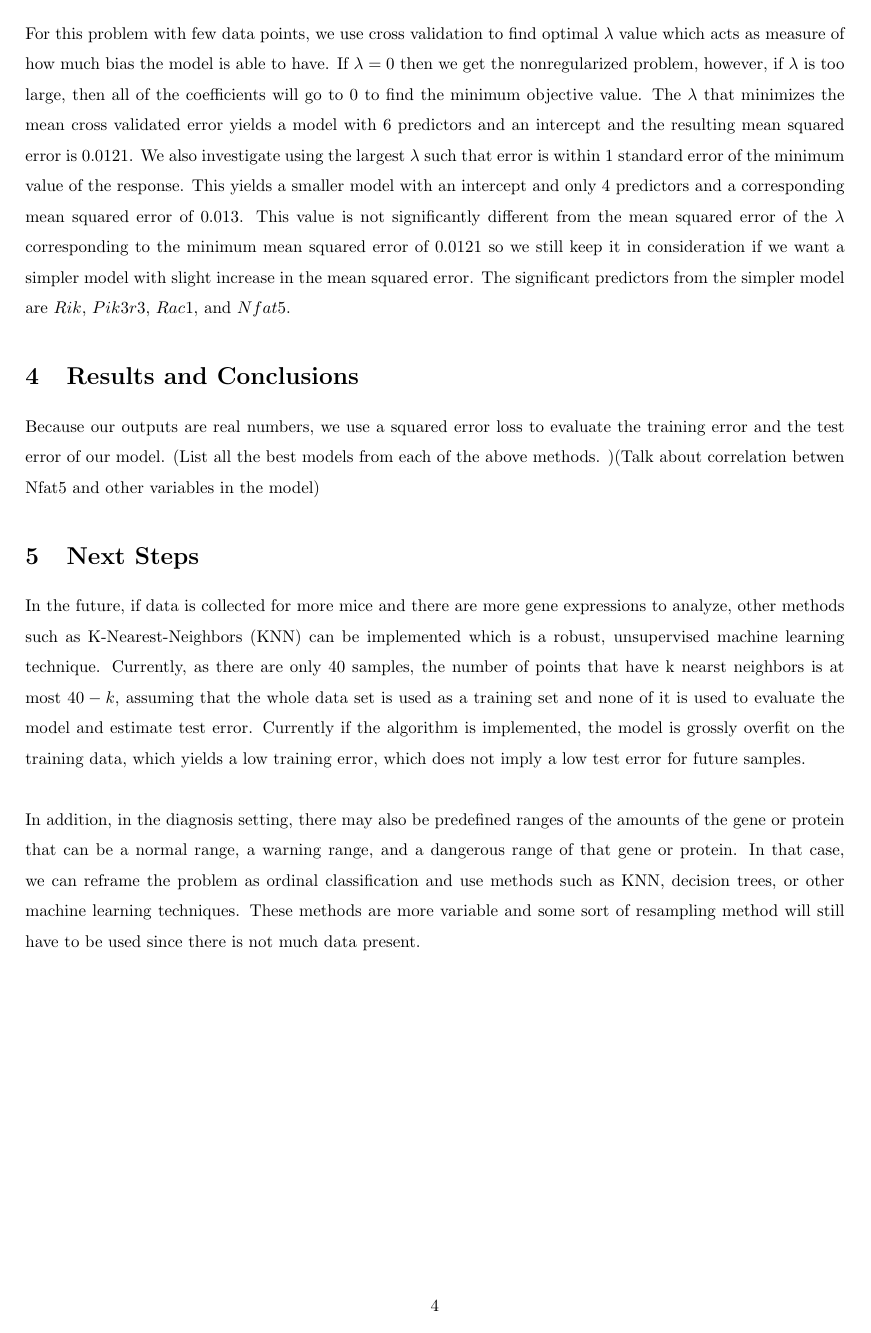
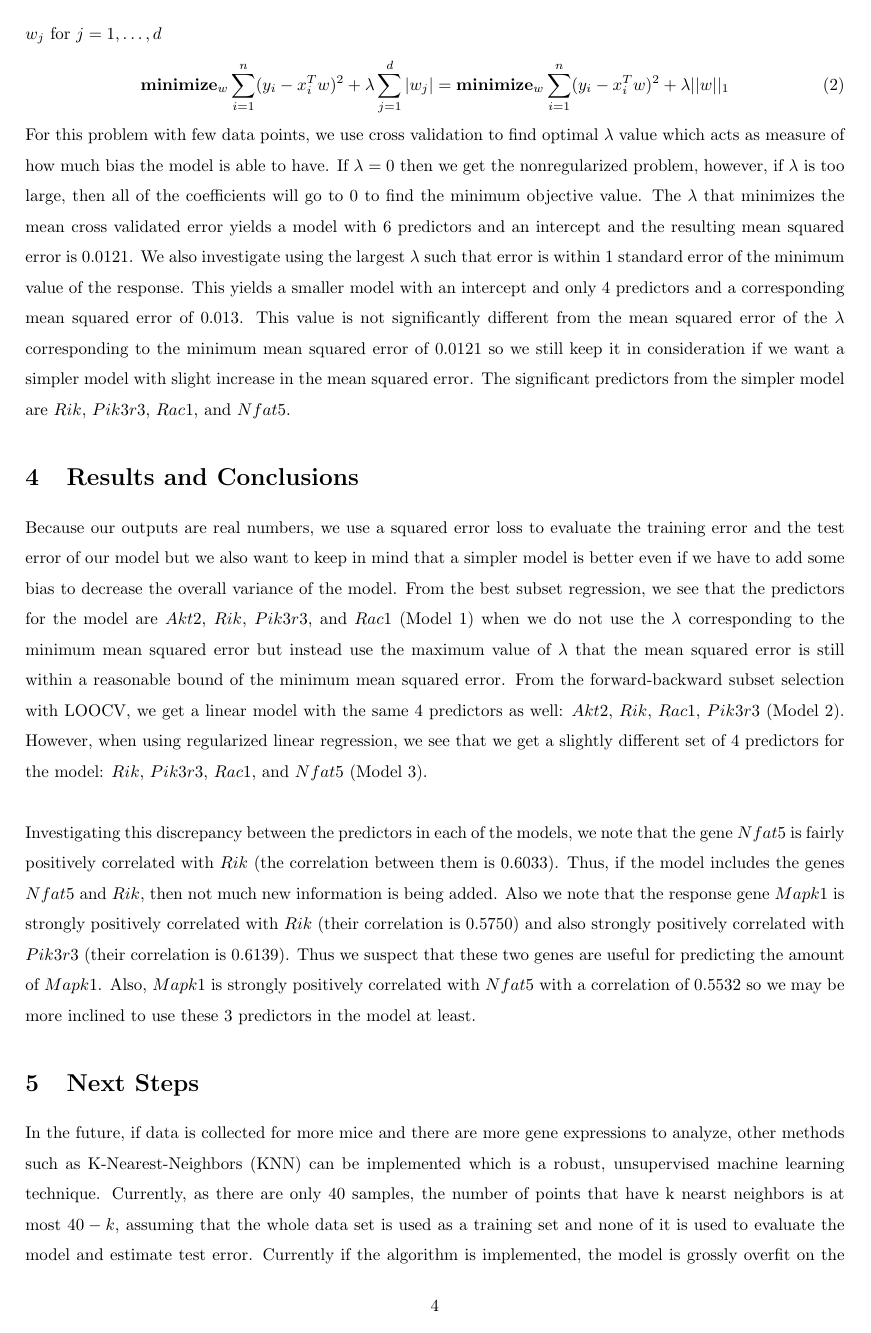
Before and after one commit to gloriadazevedo/Mice_Gene_Expression_Problem, a LaTeX document (report.tex): page 4 of 4 before the commit and page 4 of 5 after it. Compiled offline with pdfLaTeX.

Commit message:
Added correlation comments

```diff
--- a/report.tex
+++ b/report.tex
@@ -76,7 +76,9 @@ The lasso regularizer for linear regression yields sparse models.  When determin
 For this problem with few data points, we use cross validation to find optimal $\lambda$ value which acts as measure of how much bias the model is able to have.  If $\lambda = 0$ then we get the nonregularized problem, however, if $\lambda$ is too large, then all of the coefficients will go to $0$ to find the minimum objective value.  The $\lambda$ that minimizes the mean cross validated error yields a model with 6 predictors and an intercept and the resulting mean squared error is 0.0121.  We also investigate using the largest $\lambda$ such that error is within 1 standard error of the minimum value of the response.  This yields a smaller model with an intercept and only 4 predictors and a corresponding mean squared error of 0.013. This value is not significantly different from the mean squared error of the $\lambda$ corresponding to the minimum mean squared error of 0.0121 so we still keep it in consideration if we want a simpler model with slight increase in the mean squared error.  The significant predictors from the simpler model are $Rik$, $Pik3r3$, $Rac1$, and $Nfat5$.
 
 \section{Results and Conclusions}
-Because our outputs are real numbers, we use a squared error loss to evaluate the training error and the test error of our model.  (List all the best models from each of the above methods. )(Talk about correlation betwen Nfat5 and other variables in the model)
+Because our outputs are real numbers, we use a squared error loss to evaluate the training error and the test error of our model but we also want to keep in mind that a simpler model is better even if we have to add some bias to decrease the overall variance of the model.  From the best subset regression, we see that the predictors for the model are $Akt2$, $Rik$, $Pik3r3$, and $Rac1$ (Model 1) when we do not use the $\lambda$ corresponding to the minimum mean squared error but instead use the maximum value of $\lambda$ that the mean squared error is still within a reasonable bound of the minimum mean squared error.  From the forward-backward subset selection with LOOCV, we get a linear model with the same 4 predictors as well: $Akt2$, $Rik$, $Rac1$, $Pik3r3$ (Model 2).  However, when using regularized linear regression, we see that we get a slightly different set of 4 predictors for the model: $Rik$, $Pik3r3$, $Rac1$, and $Nfat5$ (Model 3).  \\
+\null\\
+Investigating this discrepancy between the predictors in each of the models, we note that the gene $Nfat5$ is fairly positively correlated with $Rik$ (the correlation between them is 0.6033).  Thus, if the model includes the genes $Nfat5$ and $Rik$, then not much new information is being added.  Also we note that the response gene $Mapk1$ is strongly positively correlated with $Rik$ (their correlation is 0.5750) and also strongly positively correlated with $Pik3r3$ (their correlation is 0.6139).  Thus we suspect that these two genes are useful for predicting the amount of $Mapk1$.  Also, $Mapk1$ is strongly positively correlated with $Nfat5$ with a correlation of  0.5532 so we may be more inclined to use these 3 predictors in the model at least.
 
 \section{Next Steps}
 In the future, if data is collected for more mice and there are more gene expressions to analyze, other methods such as K-Nearest-Neighbors (KNN) can be implemented which is a robust, unsupervised machine learning technique.  Currently, as there are only $40$
```
Also changed, not shown: report.pdf, report.tex (4 more changed lines), 4 other files.
